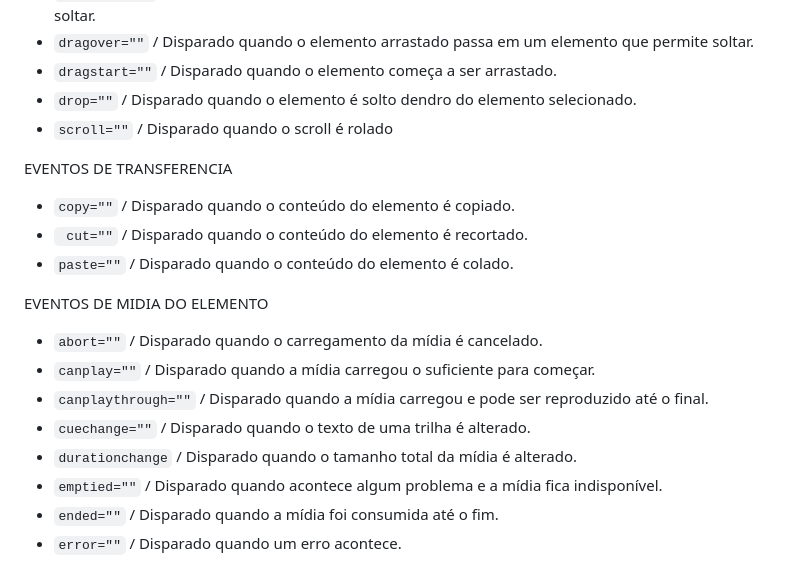
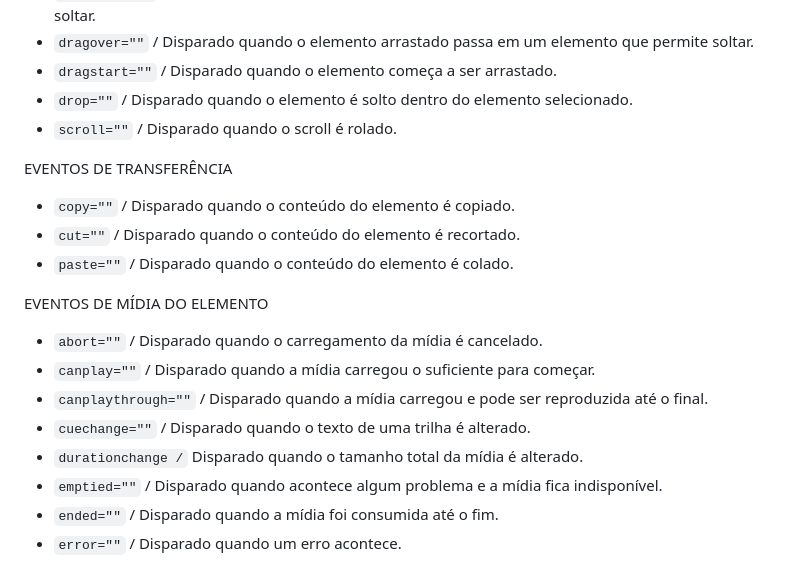
Before and after one commit to Edio-Goncalves/02-estudos-HTML, a Markdown page: README.md, the part around the change printed below. Rendered like a GitHub page.

```diff
--- a/README.md
+++ b/README.md
@@ -180,22 +181,22 @@
 - `dragleave=""` / Disparado quando o elemento arrastado sai de cima de um elemento que permite soltar.
 - `dragover=""` / Disparado quando o elemento arrastado passa em um elemento que permite soltar.
 - `dragstart=""` / Disparado quando o elemento começa a ser arrastado.
-- `drop=""` / Disparado quando o elemento é solto dendro do elemento selecionado.
-- `scroll=""` / Disparado quando o scroll é rolado
+- `drop=""` / Disparado quando o elemento é solto dentro do elemento selecionado.
+- `scroll=""` / Disparado quando o scroll é rolado.
 
-<p class="separador">EVENTOS DE TRANSFERENCIA</p>
+<p class="separador">EVENTOS DE TRANSFERÊNCIA</p>
 
 - `copy=""` / Disparado quando o conteúdo do elemento é copiado.
-- ` cut=""` / Disparado quando o conteúdo do elemento é recortado.
+- `cut=""` / Disparado quando o conteúdo do elemento é recortado.
 - `paste=""` / Disparado quando o conteúdo do elemento é colado.
 
-<p class="separador">EVENTOS DE MIDIA DO ELEMENTO</p>
+<p class="separador">EVENTOS DE MÍDIA DO ELEMENTO</p>
 
 - `abort=""` / Disparado quando o carregamento da mídia é cancelado.
 - `canplay=""` / Disparado quando a mídia carregou o suficiente para começar.
-- `canplaythrough=""` / Disparado quando a mídia carregou e pode ser reproduzido até o final.
+- `canplaythrough=""` / Disparado quando a mídia carregou e pode ser reproduzida até o final.
 - `cuechange=""` / Disparado quando o texto de uma trilha é alterado.
-- `durationchange` / Disparado quando o tamanho total da mídia é alterado.
+- `durationchange /` Disparado quando o tamanho total da mídia é alterado.
 - `emptied=""` / Disparado quando acontece algum problema e a mídia fica indisponível.
 - `ended=""` / Disparado quando a mídia foi consumida até o fim.
 - `error=""` / Disparado quando um erro acontece.
```
Also changed, not shown: other parts of README.md (+96 -95 lines).
